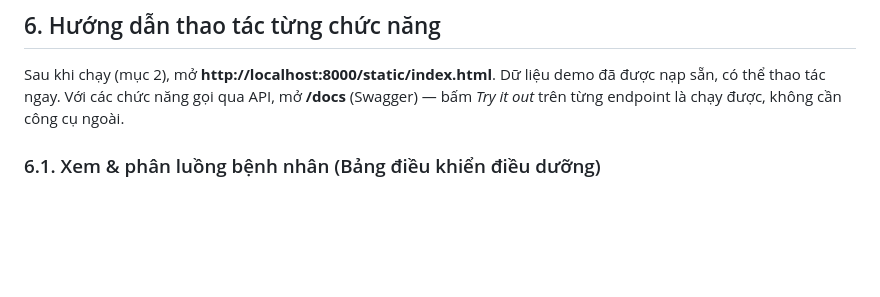
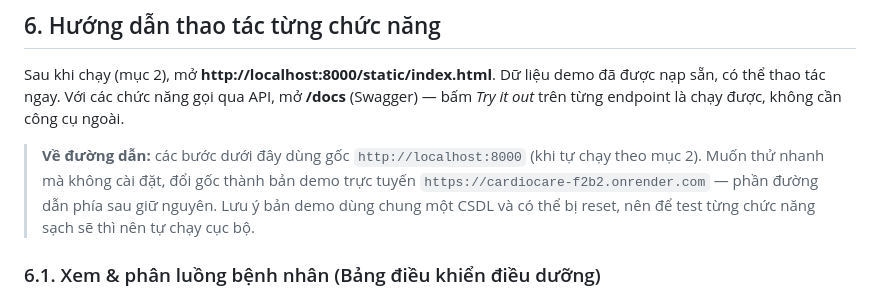
Before and after one commit to tungluuk7/cardiocare-hackaithon, a Markdown page: README.md, the part around the change. Rendered like a GitHub page; blank space fills up the shorter version.

Commit message:
chức năng
Co-Authored-By: Claude Opus 4.8 <noreply@anthropic.com>

```diff
--- a/README.md
+++ b/README.md
@@ -128,6 +128,12 @@ Sau khi chạy (mục 2), mở **http://localhost:8000/static/index.html**. Dữ
 được nạp sẵn, có thể thao tác ngay. Với các chức năng gọi qua API, mở **/docs** (Swagger)
 — bấm *Try it out* trên từng endpoint là chạy được, không cần công cụ ngoài.
 
+> **Về đường dẫn:** các bước dưới đây dùng gốc `http://localhost:8000` (khi tự chạy theo
+> mục 2). Muốn thử nhanh mà không cài đặt, đổi gốc thành bản demo trực tuyến
+> `https://cardiocare-f2b2.onrender.com` — phần đường dẫn phía sau giữ nguyên. Lưu ý bản
+> demo dùng chung một CSDL và có thể bị reset, nên để test từng chức năng sạch sẽ thì nên
+> tự chạy cục bộ.
+
 ### 6.1. Xem & phân luồng bệnh nhân (Bảng điều khiển điều dưỡng)
 
 1. Mở `/static/index.html`.
```
